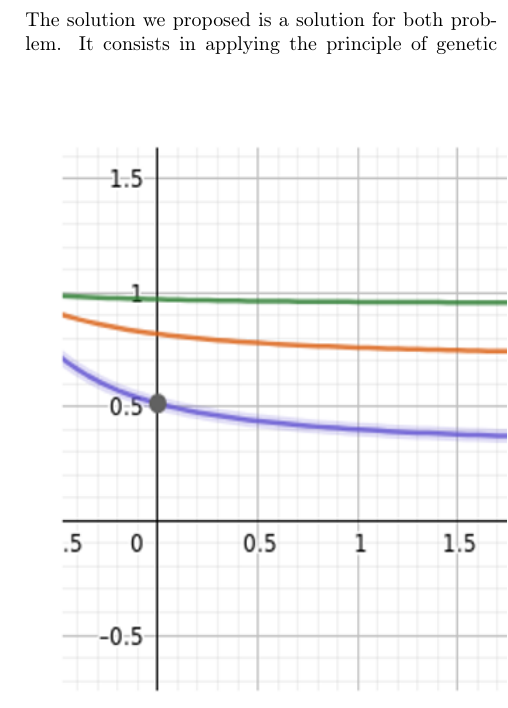
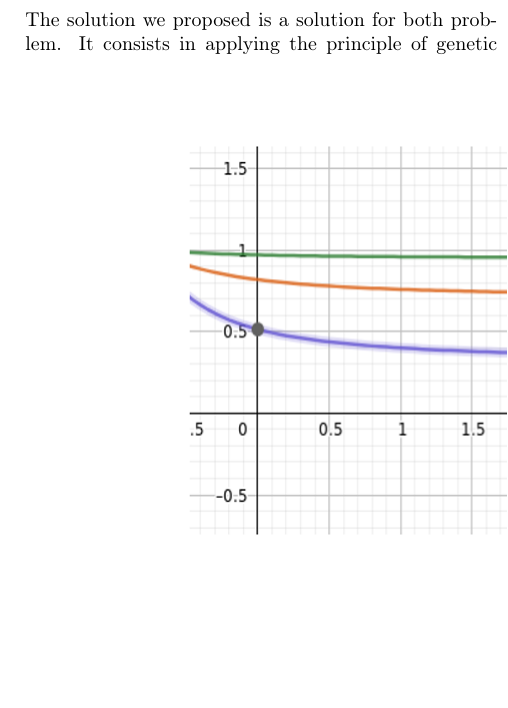
Before and after one commit to BChanus/WP, a LaTeX paper (WP.tex): part of one column of page 4 of 8, cut so that both start at the same text, the shorter picture padded with empty space. Compiled offline with pdfLaTeX.

Commit message:
Refine graph size

```diff
--- a/WP.tex
+++ b/WP.tex
@@ -173,7 +173,7 @@ This function has only been chosen for its shape illustrated on Figure ~\ref{fon
 
 \begin{figure}[!ht]
 \centering
-\includegraphics[scale=0.7]{./images/fitness.png}
+\includegraphics[scale=0.5]{./images/fitness.png}
 \caption{Fitness evaluation for several values of y}
 \label{fonction}
 \end{figure}
```
Also changed, not shown: WP.pdf, WP.tex (2 more changed lines), 3 other files.
